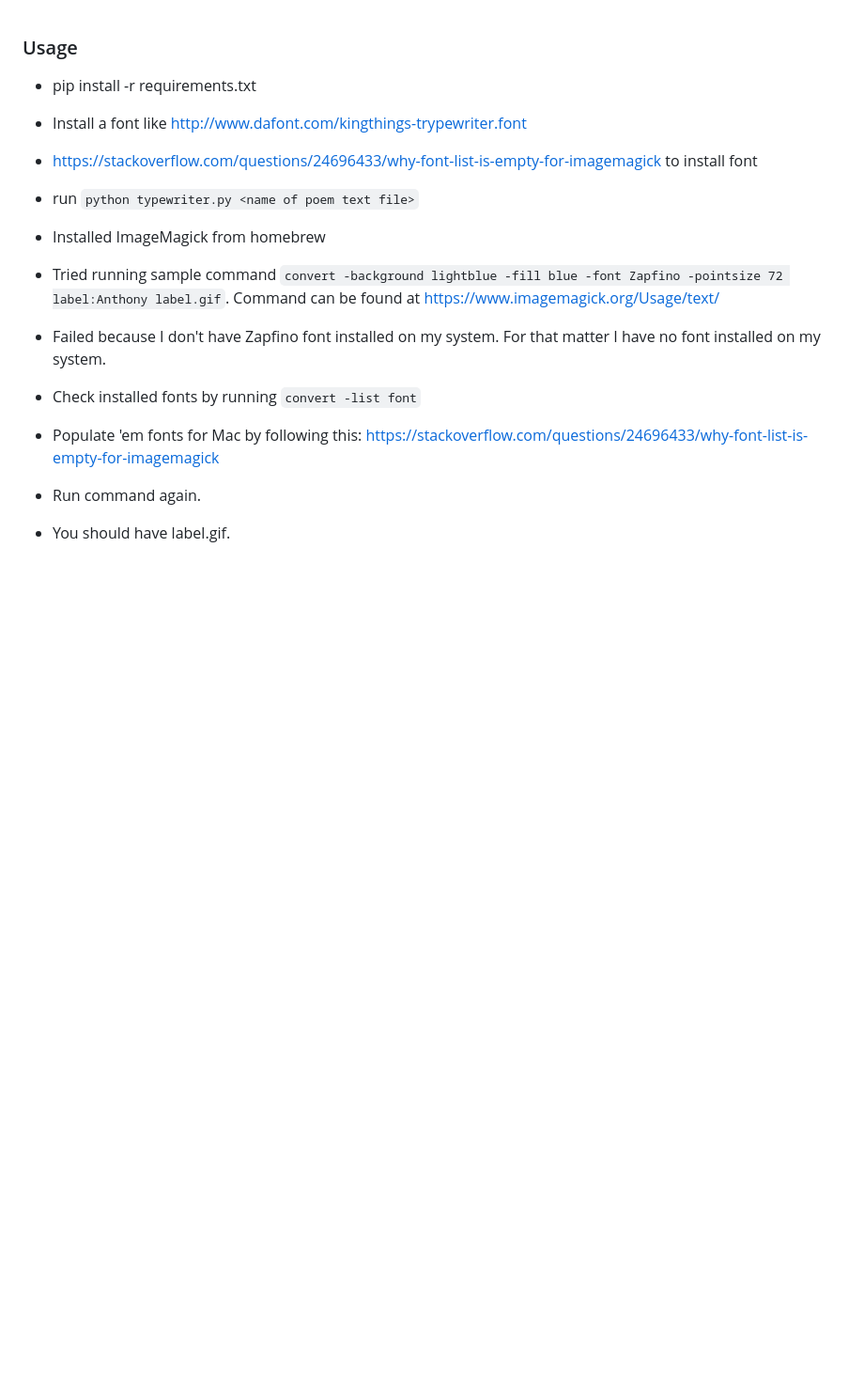
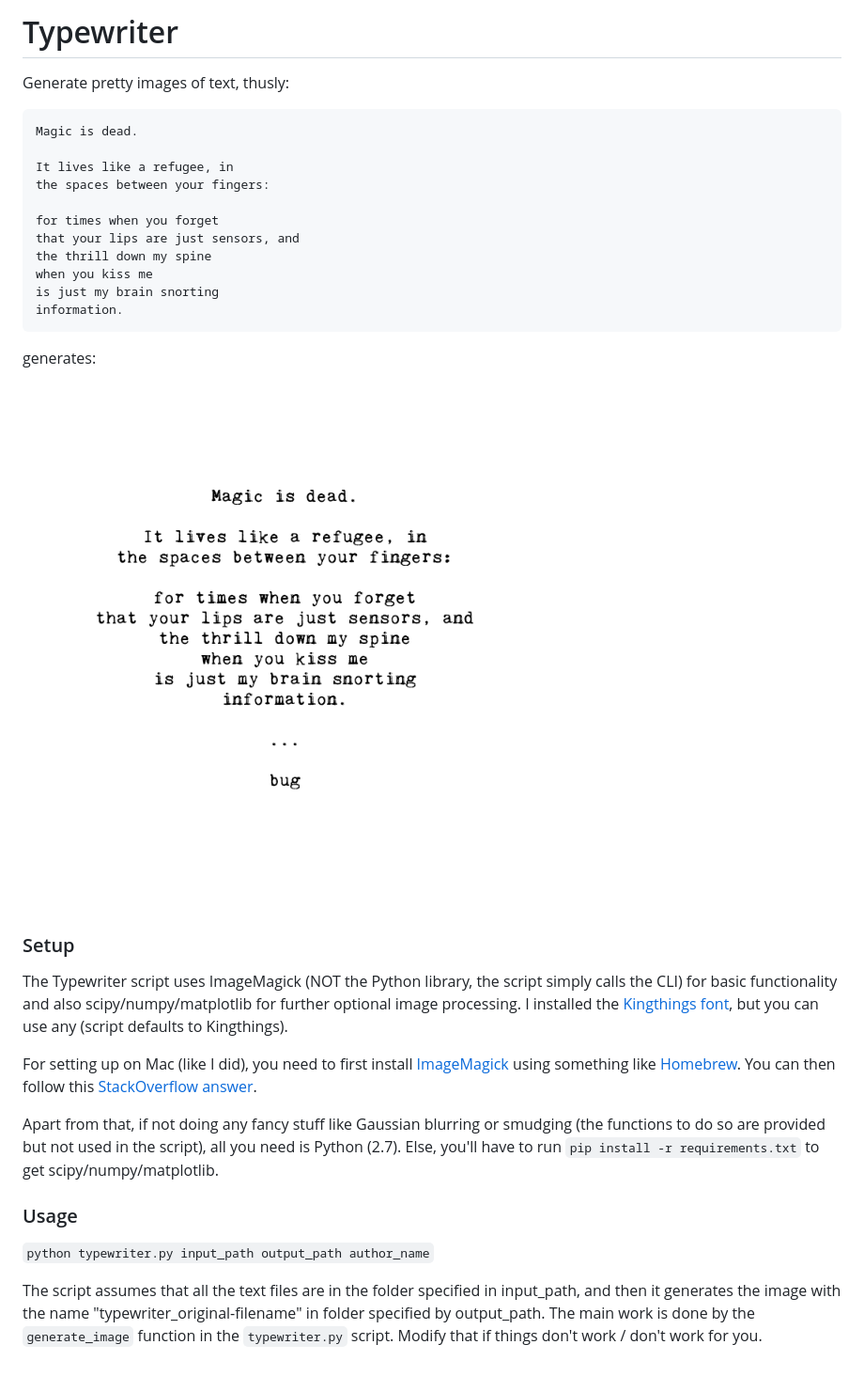
Before and after one commit to ShivanKaul/Typewriter, a Markdown page: README.md, the part around the change. Shown at 94% size. Drawn GitHub-style; pictures changed too: generated_images/typewriter_magic.gif (added); blank space fills up the shorter version.

Commit message:
Whole lotta makeup 💄

````diff
--- a/README.md
+++ b/README.md
@@ -1,14 +1,37 @@
+# Typewriter
+
+Generate pretty images of text, thusly:
+
+```
+Magic is dead.
+
+It lives like a refugee, in
+the spaces between your fingers:
+
+for times when you forget
+that your lips are just sensors, and
+the thrill down my spine
+when you kiss me
+is just my brain snorting
+information.
+```
+
+generates:
+
+
+![Magic](/generated_images/typewriter_magic.gif?raw=true "Poem, Magic")
+
+
+### Setup
+
+The Typewriter script uses ImageMagick (NOT the Python library, the script simply calls the CLI) for basic functionality and also scipy/numpy/matplotlib for further optional image processing. I installed the [Kingthings font](http://www.dafont.com/kingthings-trypewriter.font), but you can use any (script defaults to Kingthings).
+
+For setting up on Mac (like I did), you need to first install [ImageMagick](https://www.imagemagick.org/) using something like [Homebrew](http://brew.sh/). You can then follow this [StackOverflow answer](https://stackoverflow.com/questions/24696433/why-font-list-is-empty-for-imagemagick).
+
+Apart from that, if not doing any fancy stuff like Gaussian blurring or smudging (the functions to do so are provided but not used in the script), all you need is Python (2.7). Else, you'll have to run `pip install -r requirements.txt` to get scipy/numpy/matplotlib.
+
 ### Usage
-- pip install -r requirements.txt
-- Install a font like http://www.dafont.com/kingthings-trypewriter.font
--  https://stackoverflow.com/questions/24696433/why-font-list-is-empty-for-imagemagick to install font
-- run
-`python typewriter.py <name of poem text file>`
 
-- Installed ImageMagick from homebrew
-- Tried running sample command `convert -background lightblue -fill blue -font Zapfino -pointsize 72 label:Anthony label.gif`. Command can be found at https://www.imagemagick.org/Usage/text/
-- Failed because I don't have Zapfino font installed on my system. For that matter I have no font installed on my system.
-- Check installed fonts by running `convert -list font`
-- Populate 'em fonts for Mac by following this: https://stackoverflow.com/questions/24696433/why-font-list-is-empty-for-imagemagick
-- Run command again.
-- You should have label.gif.
+`python typewriter.py input_path output_path author_name`
+
+The script assumes that all the text files are in the folder specified in input_path, and then it generates the image with the name "typewriter_original-filename" in folder specified by output_path. The main work is done by the `generate_image` function in the `typewriter.py` script. Modify that if things don't work / don't work for you.
````
Also changed, not shown: 2 other files.
